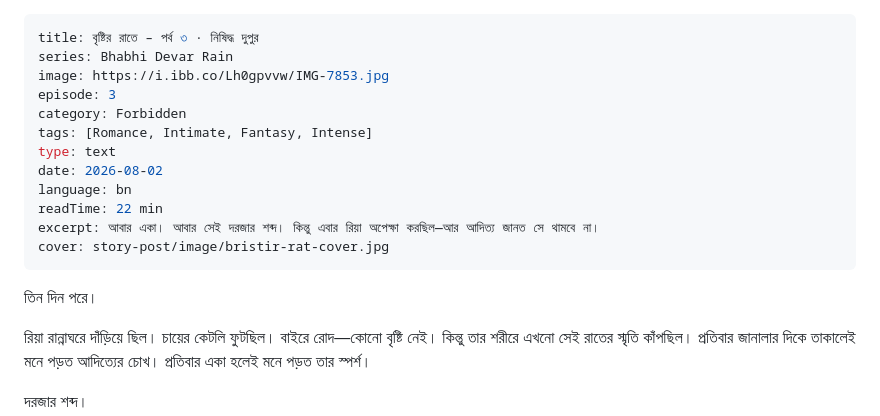
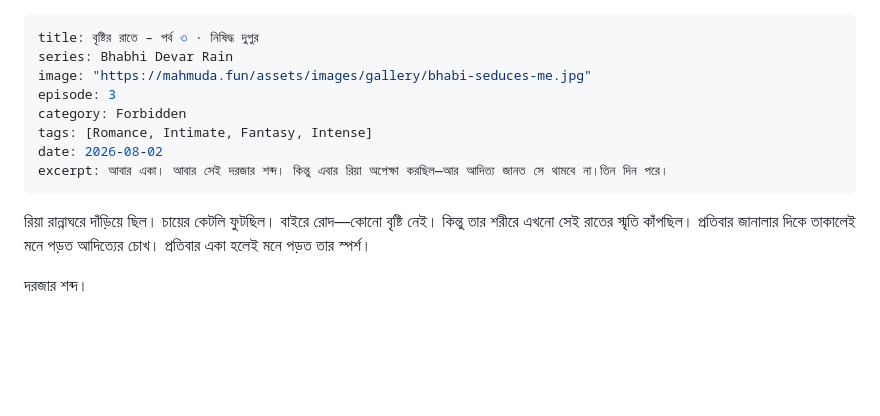
Before and after one commit to jennyMahmuda/mahmuda-fun, a Markdown page: story-post/bristir-rate-ep2.md, the part around one of its changes. Rendered like a GitHub page; blank space fills up the shorter version.

```diff
--- a/story-post/bristir-rate-ep2.md
+++ b/story-post/bristir-rate-ep2.md
@@ -1,18 +1,13 @@
 ---
 title: বৃষ্টির রাতে – পর্ব ৩ · নিষিদ্ধ দুপুর
 series: Bhabhi Devar Rain
-image: https://i.ibb.co/Lh0gpvvw/IMG-7853.jpg
+image: "https://mahmuda.fun/assets/images/gallery/bhabi-seduces-me.jpg"
 episode: 3
 category: Forbidden
 tags: [Romance, Intimate, Fantasy, Intense]
-type: text
 date: 2026-08-02
-language: bn
-readTime: 22 min
-excerpt: আবার একা। আবার সেই দরজার শব্দ। কিন্তু এবার রিয়া অপেক্ষা করছিল—আর আদিত্য জানত সে থামবে না।
-cover: story-post/image/bristir-rat-cover.jpg
+excerpt: আবার একা। আবার সেই দরজার শব্দ। কিন্তু এবার রিয়া অপেক্ষা করছিল—আর আদিত্য জানত সে থামবে না।তিন দিন পরে।
 ---
-তিন দিন পরে।
 
 রিয়া রান্নাঘরে দাঁড়িয়ে ছিল। চায়ের কেটলি ফুটছিল। বাইরে রোদ—কোনো বৃষ্টি নেই। কিন্তু তার শরীরে এখনো সেই রাতের স্মৃতি কাঁপছিল। প্রতিবার জানালার দিকে তাকালেই মনে পড়ত আদিত্যের চোখ। প্রতিবার একা হলেই মনে পড়ত তার স্পর্শ।
 
```
Also changed, not shown: other parts of story-post/bristir-rate-ep2.md (+1 -1 lines).
